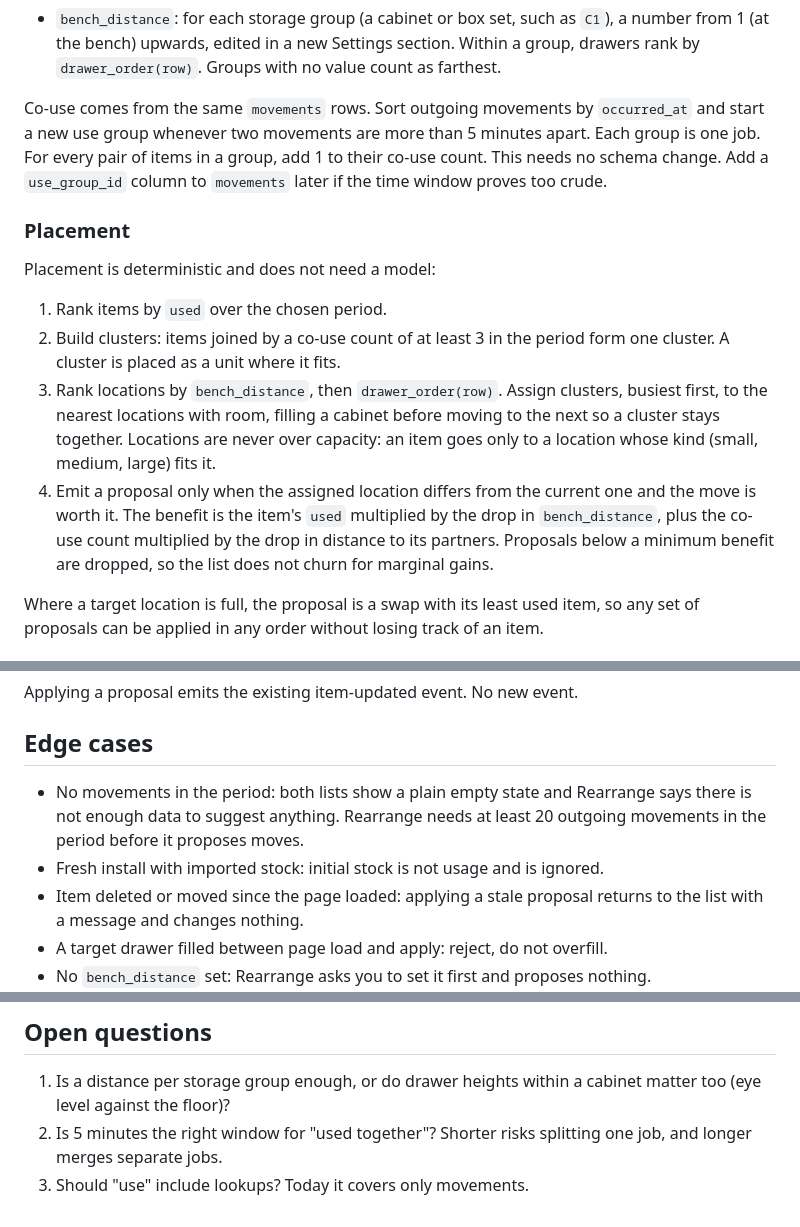
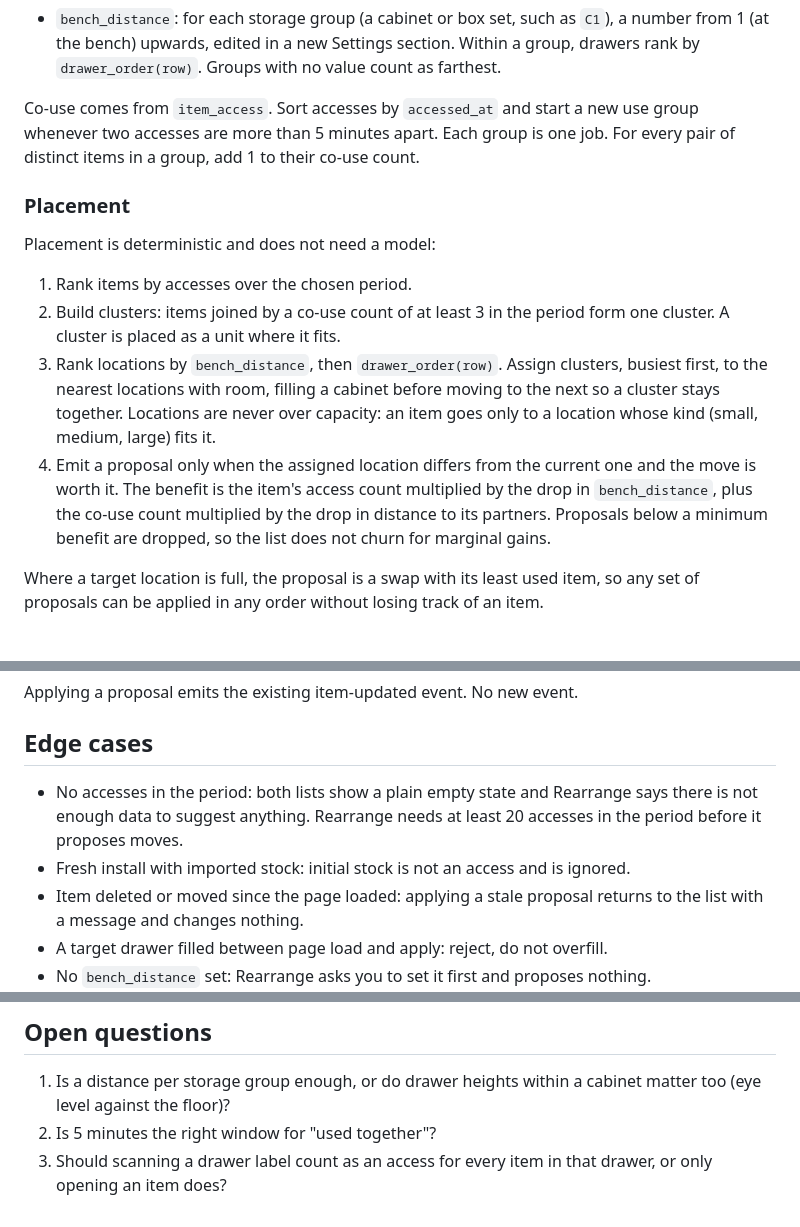
Before and after one commit to alankey-dev/tally, a Markdown page: docs/specs/usage-reports.md, 3 parts joined by grey strips. Rendered like a GitHub page.

```diff
--- a/docs/specs/usage-reports.md
+++ b/docs/specs/usage-reports.md
@@ -50,16 +56,16 @@ Rearrange needs to know how far each storage group is from the bench. Add one se
 
 - `bench_distance`: for each storage group (a cabinet or box set, such as `C1`), a number from 1 (at the bench) upwards, edited in a new Settings section. Within a group, drawers rank by `drawer_order(row)`. Groups with no value count as farthest.
 
-Co-use comes from the same `movements` rows. Sort outgoing movements by `occurred_at` and start a new use group whenever two movements are more than 5 minutes apart. Each group is one job. For every pair of items in a group, add 1 to their co-use count. This needs no schema change. Add a `use_group_id` column to `movements` later if the time window proves too crude.
+Co-use comes from `item_access`. Sort accesses by `accessed_at` and start a new use group whenever two accesses are more than 5 minutes apart. Each group is one job. For every pair of distinct items in a group, add 1 to their co-use count.
 
 ### Placement
 
 Placement is deterministic and does not need a model:
 
-1. Rank items by `used` over the chosen period.
+1. Rank items by accesses over the chosen period.
 2. Build clusters: items joined by a co-use count of at least 3 in the period form one cluster. A cluster is placed as a unit where it fits.
 3. Rank locations by `bench_distance`, then `drawer_order(row)`. Assign clusters, busiest first, to the nearest locations with room, filling a cabinet before moving to the next so a cluster stays together. Locations are never over capacity: an item goes only to a location whose kind (small, medium, large) fits it.
-4. Emit a proposal only when the assigned location differs from the current one and the move is worth it. The benefit is the item's `used` multiplied by the drop in `bench_distance`, plus the co-use count multiplied by the drop in distance to its partners. Proposals below a minimum benefit are dropped, so the list does not churn for marginal gains.
+4. Emit a proposal only when the assigned location differs from the current one and the move is worth it. The benefit is the item's access count multiplied by the drop in `bench_distance`, plus the co-use count multiplied by the drop in distance to its partners. Proposals below a minimum benefit are dropped, so the list does not churn for marginal gains.
 
 Where a target location is full, the proposal is a swap with its least used item, so any set of proposals can be applied in any order without losing track of an item.
 
@@ -78,8 +84,8 @@ Applying a proposal emits the existing item-updated event. No new event.
 
 ## Edge cases
 
-- No movements in the period: both lists show a plain empty state and Rearrange says there is not enough data to suggest anything. Rearrange needs at least 20 outgoing movements in the period before it proposes moves.
-- Fresh install with imported stock: initial stock is not usage and is ignored.
+- No accesses in the period: both lists show a plain empty state and Rearrange says there is not enough data to suggest anything. Rearrange needs at least 20 accesses in the period before it proposes moves.
+- Fresh install with imported stock: initial stock is not an access and is ignored.
 - Item deleted or moved since the page loaded: applying a stale proposal returns to the list with a message and changes nothing.
 - A target drawer filled between page load and apply: reject, do not overfill.
 - No `bench_distance` set: Rearrange asks you to set it first and proposes nothing.
@@ -104,5 +111,5 @@ Applying a proposal emits the existing item-updated event. No new event.
 ## Open questions
 
 1. Is a distance per storage group enough, or do drawer heights within a cabinet matter too (eye level against the floor)?
-2. Is 5 minutes the right window for "used together"? Shorter risks splitting one job, and longer merges separate jobs.
-3. Should "use" include lookups? Today it covers only movements.
+2. Is 5 minutes the right window for "used together"?
+3. Should scanning a drawer label count as an access for every item in that drawer, or only opening an item does?
```
Also changed, not shown: other parts of docs/specs/usage-reports.md (+21 -14 lines), docs/specs/README.md (+1 -1 lines).
